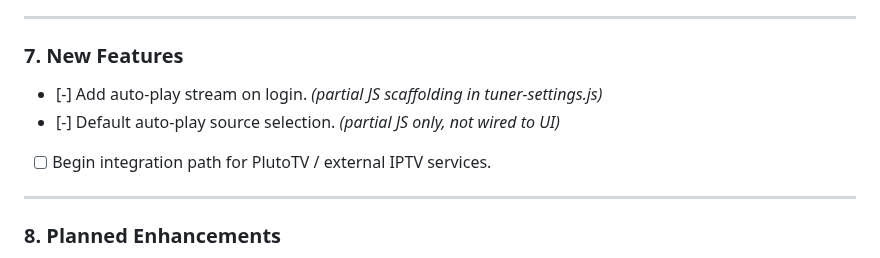
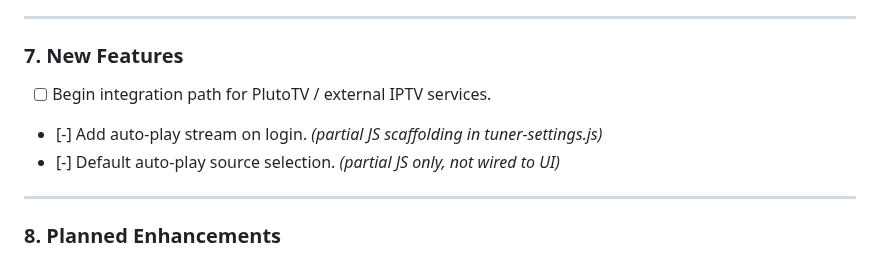
Before and after one commit to thehack904/RetroIPTVGuide, a Markdown page: ROADMAP.md, the part around the change. Drawn GitHub-style.

```diff
--- a/ROADMAP.md
+++ b/ROADMAP.md
@@ -83,9 +83,9 @@ These are **not yet implemented**, partially implemented, or completed in previo
 ---
 
 ### 7. New Features
+- [ ] Begin integration path for PlutoTV / external IPTV services.
 - [-] Add auto-play stream on login. *(partial JS scaffolding in tuner-settings.js)*
 - [-] Default auto-play source selection. *(partial JS only, not wired to UI)*
-- [ ] Begin integration path for PlutoTV / external IPTV services.
 
 ---
 
```
